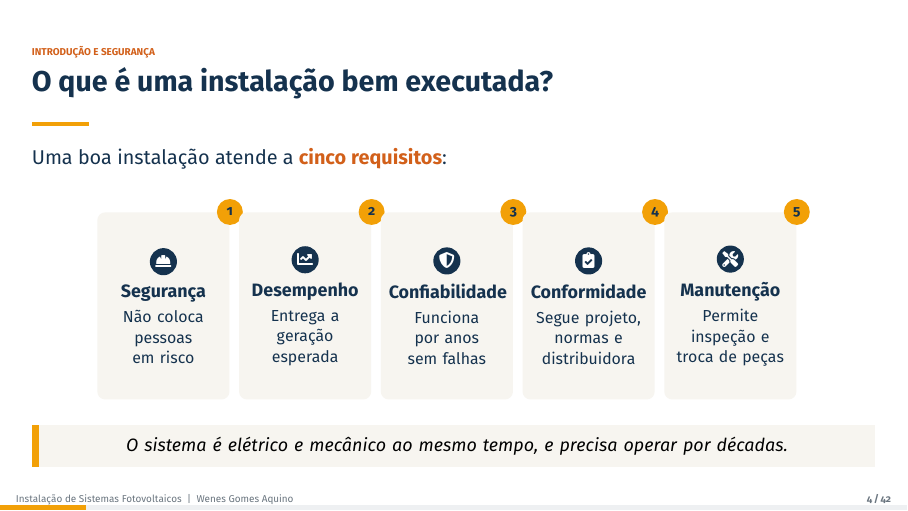
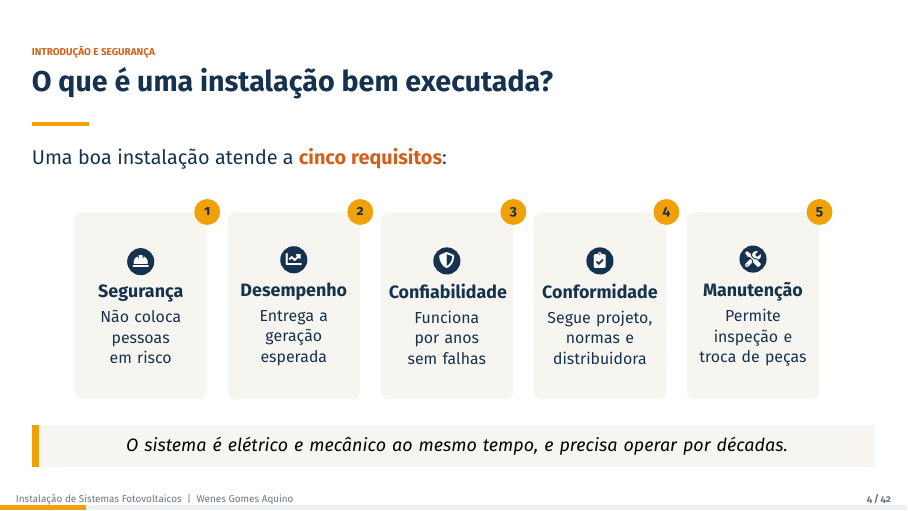
Before and after one commit to wenesga/Pos-Graduacao-LaTeX, LaTeX slides (Instalacao de Sistemas Fotovoltaicos/resumo_instalacao_sfv.tex): page 4 of 42. Compiled offline with pdfLaTeX.

Commit message:
O espaçamento entre os cartões do slide 4 foi aumentado

```diff
--- a/Instalacao de Sistemas Fotovoltaicos/resumo_instalacao_sfv.tex
+++ b/Instalacao de Sistemas Fotovoltaicos/resumo_instalacao_sfv.tex
@@ -219,7 +219,7 @@
       \faShield*/Confiabilidade/Funciona por anos sem falhas,
       \faClipboardCheck/Conformidade/Segue projeto{,} normas e distribuidora,
       \faTools/Manutenção/Permite inspeção e troca de peças}{
-      \node[req] (r\i) at (\i*2.5,0) {\icone{azul}{\ic}\\[0.45em]{\bfseries\small\t}\\[0.3em]\d};
+      \node[req] (r\i) at (\i*2.7,0) {\icone{azul}{\ic}\\[0.45em]{\bfseries\small\t}\\[0.3em]\d};
       \node[circle,fill=solar,text=azul,font=\scriptsize\bfseries,inner sep=0pt,minimum size=1.3em]
         at (r\i.north east) {\i};
     }
```
Also changed, not shown: Instalacao de Sistemas Fotovoltaicos/Resumo - Instalação de Sistemas Fotovoltaicos - Wenes Gomes Aquino.pdf.
